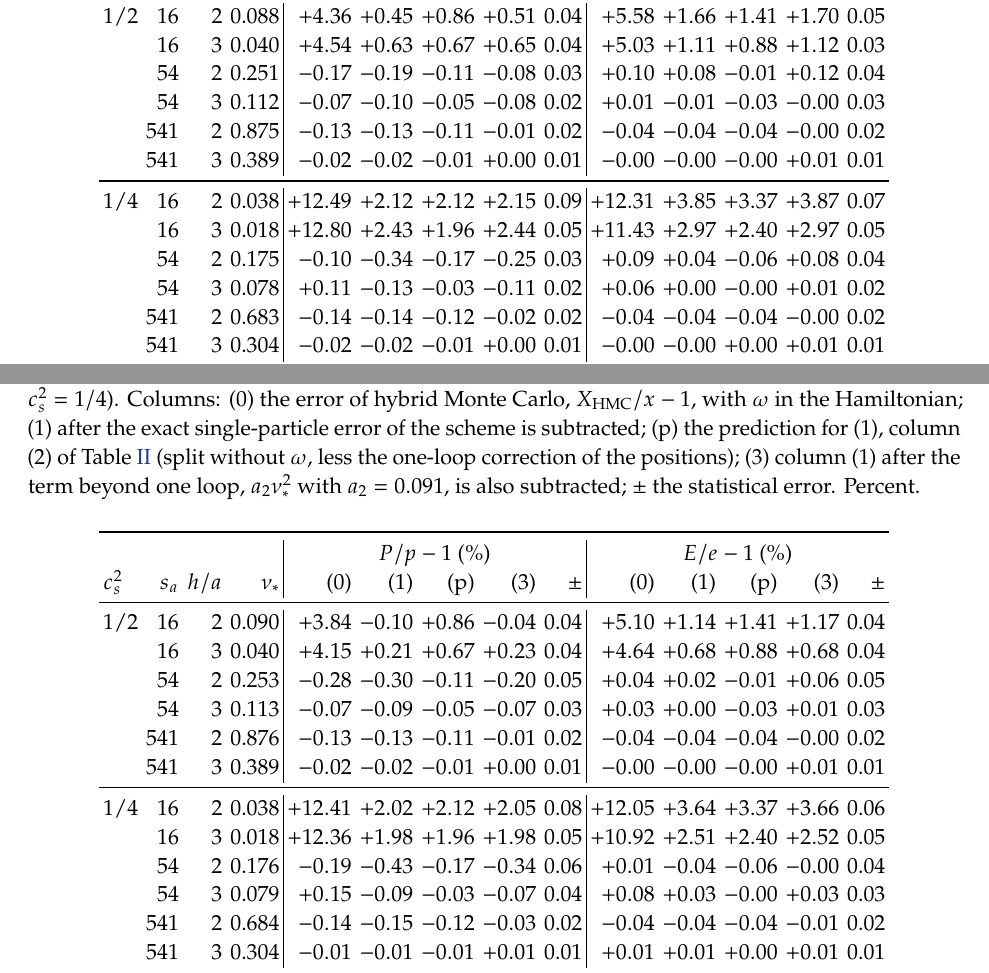
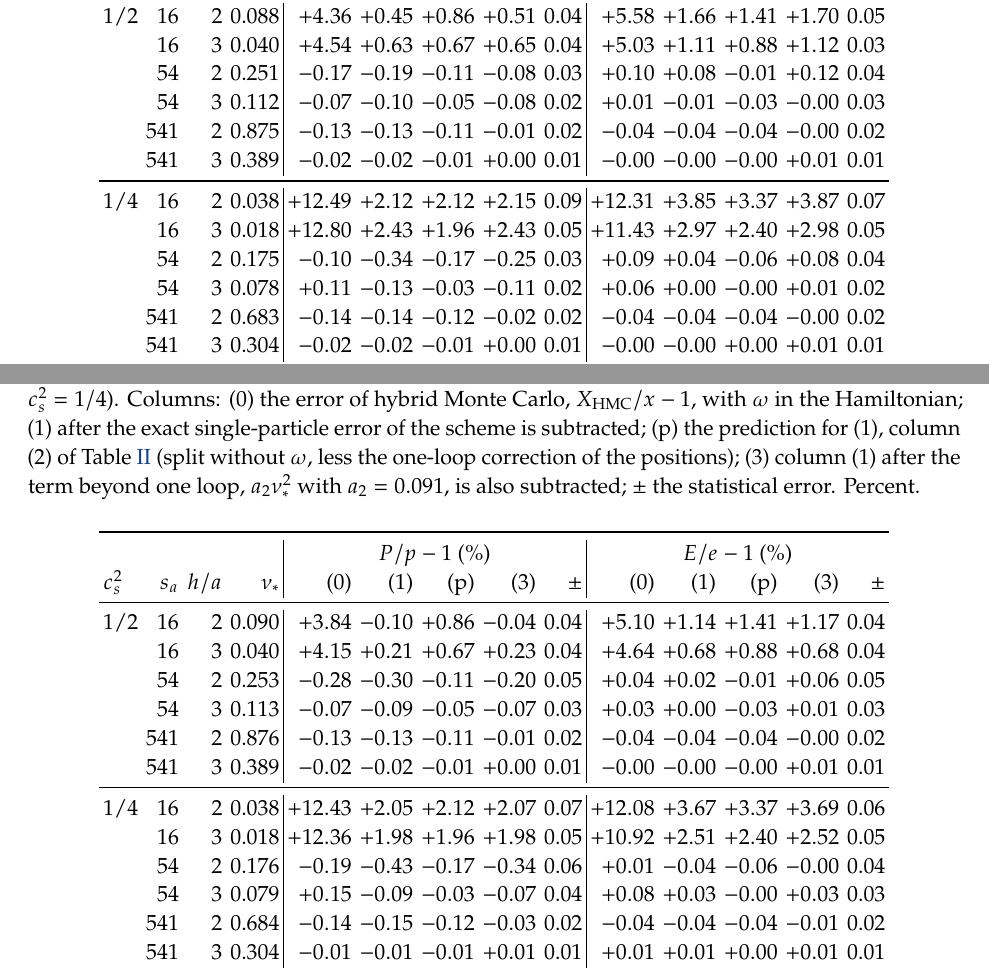
Before and after one commit to derek-teaney/stochastic-sph, a LaTeX paper (docs/sscheme_plan.tex): two parts of pages 31 and 32 of 34, joined at a grey line, cut so that both start at the same text. Compiled offline with pdfLaTeX.

Commit message:
sscheme_plan.tex: the omega tables with every seed (the reruns of the two tasks that stopped on the table of I_0); changes <= 0.03%
Co-Authored-By: Claude Opus 5.5 <noreply@anthropic.com>

```diff
--- a/docs/sscheme_plan.tex
+++ b/docs/sscheme_plan.tex
@@ -1198,7 +1198,7 @@ $c_s^2$ & $s_a$ & $h/a$ & $\nu_*$ & (0) & (1) & (p) & (3) & $\pm$ & (0) & (1) &
  & 541 & 3 & 0.389 & $-0.02$ & $-0.02$ & $-0.01$ & $+0.00$ & 0.01 & $-0.00$ & $-0.00$ & $-0.00$ & $+0.01$ & 0.01 \\
 \midrule
 1/4 & 16 & 2 & 0.038 & $+12.49$ & $+2.12$ & $+2.12$ & $+2.15$ & 0.09 & $+12.31$ & $+3.85$ & $+3.37$ & $+3.87$ & 0.07 \\
- & 16 & 3 & 0.018 & $+12.80$ & $+2.43$ & $+1.96$ & $+2.44$ & 0.05 & $+11.43$ & $+2.97$ & $+2.40$ & $+2.97$ & 0.05 \\
+ & 16 & 3 & 0.018 & $+12.80$ & $+2.43$ & $+1.96$ & $+2.43$ & 0.05 & $+11.43$ & $+2.97$ & $+2.40$ & $+2.98$ & 0.05 \\
  & 54 & 2 & 0.175 & $-0.10$ & $-0.34$ & $-0.17$ & $-0.25$ & 0.03 & $+0.09$ & $+0.04$ & $-0.06$ & $+0.08$ & 0.04 \\
  & 54 & 3 & 0.078 & $+0.11$ & $-0.13$ & $-0.03$ & $-0.11$ & 0.02 & $+0.06$ & $+0.00$ & $-0.00$ & $+0.01$ & 0.02 \\
  & 541 & 2 & 0.683 & $-0.14$ & $-0.14$ & $-0.12$ & $-0.02$ & 0.02 & $-0.04$ & $-0.04$ & $-0.04$ & $-0.00$ & 0.02 \\
@@ -1226,7 +1226,7 @@ $c_s^2$ & $s_a$ & $h/a$ & $\nu_*$ & (0) & (1) & (p) & (3) & $\pm$ & (0) & (1) &
  & 541 & 2 & 0.876 & $-0.13$ & $-0.13$ & $-0.11$ & $-0.01$ & 0.02 & $-0.04$ & $-0.04$ & $-0.04$ & $-0.00$ & 0.02 \\
  & 541 & 3 & 0.389 & $-0.02$ & $-0.02$ & $-0.01$ & $+0.00$ & 0.01 & $-0.00$ & $-0.00$ & $-0.00$ & $+0.01$ & 0.01 \\
 \midrule
-1/4 & 16 & 2 & 0.038 & $+12.41$ & $+2.02$ & $+2.12$ & $+2.05$ & 0.08 & $+12.05$ & $+3.64$ & $+3.37$ & $+3.66$ & 0.06 \\
+1/4 & 16 & 2 & 0.038 & $+12.43$ & $+2.05$ & $+2.12$ & $+2.07$ & 0.07 & $+12.08$ & $+3.67$ & $+3.37$ & $+3.69$ & 0.06 \\
  & 16 & 3 & 0.018 & $+12.36$ & $+1.98$ & $+1.96$ & $+1.98$ & 0.05 & $+10.92$ & $+2.51$ & $+2.40$ & $+2.52$ & 0.05 \\
  & 54 & 2 & 0.176 & $-0.19$ & $-0.43$ & $-0.17$ & $-0.34$ & 0.06 & $+0.01$ & $-0.04$ & $-0.06$ & $-0.00$ & 0.04 \\
  & 54 & 3 & 0.079 & $+0.15$ & $-0.09$ & $-0.03$ & $-0.07$ & 0.04 & $+0.08$ & $+0.03$ & $-0.00$ & $+0.03$ & 0.03 \\
```
Also changed, not shown: docs/figs/config_offset.csv (+2 -2 lines).
